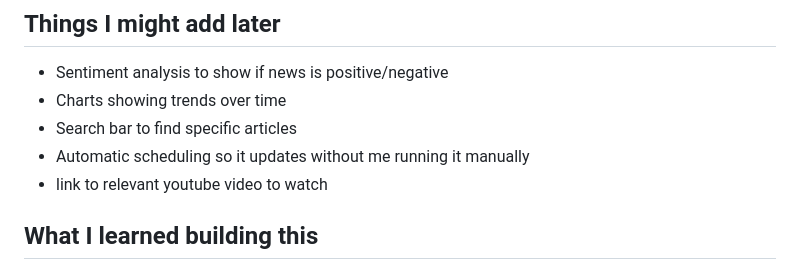
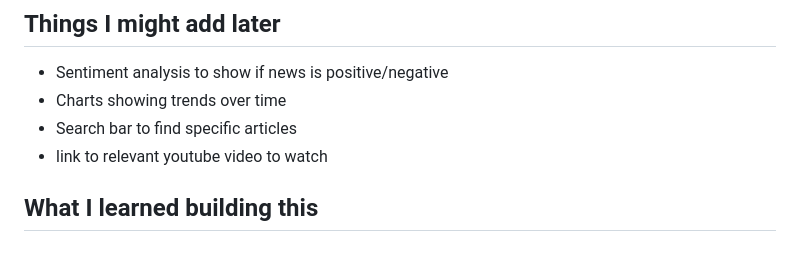
Before and after one commit to rishi232003/News-Analytics-Dashboard-pipeline, a Markdown page: README.md, the part around the change. Rendered like a GitHub page.

Commit message:
Remove automatic scheduling feature from README
Removed the line about automatic scheduling from the features list.

```diff
--- a/README.md
+++ b/README.md
@@ -99,7 +99,6 @@ The PySpark job grabs articles from News API, counts how many come from each sou
 - Sentiment analysis to show if news is positive/negative
 - Charts showing trends over time
 - Search bar to find specific articles
-- Automatic scheduling so it updates without me running it manually
 - link to relevant youtube video to watch
 
 ## What I learned building this
```
